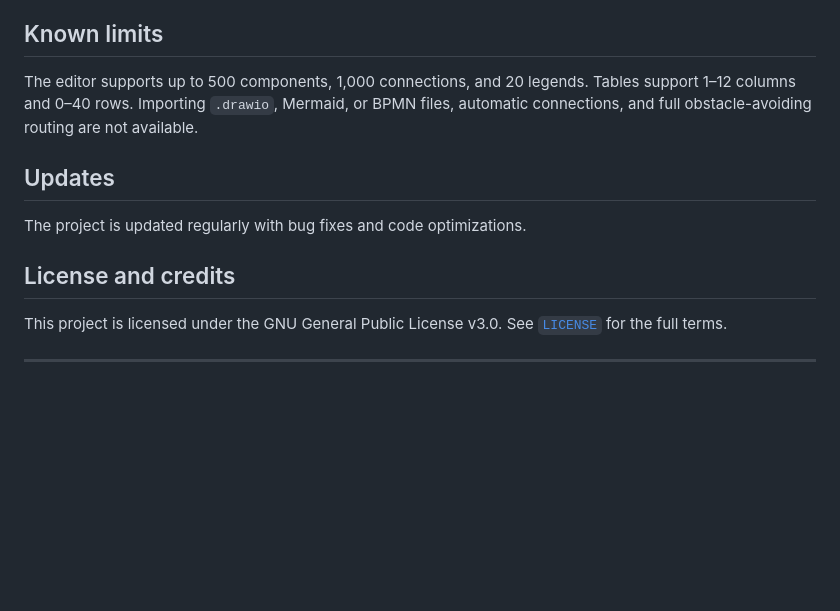
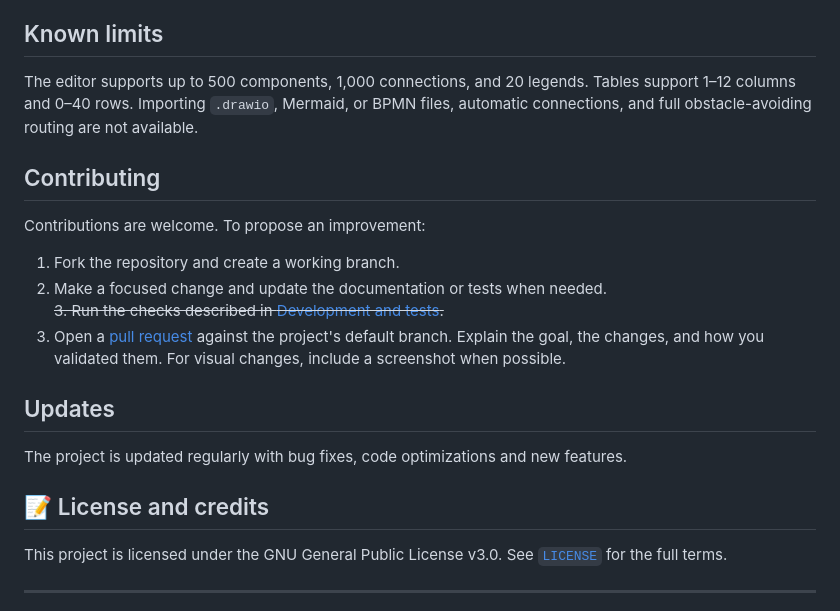
Before and after one commit to wwwwelton/animated-flow-studio, a Markdown page: README.en.md, the part around the change. Drawn GitHub-style; blank space fills up the shorter version.

```diff
--- a/README.en.md
+++ b/README.en.md
@@ -207,11 +207,20 @@ This recovers files committed in the bundle. Copy any uncommitted local changes
 
 The editor supports up to 500 components, 1,000 connections, and 20 legends. Tables support 1–12 columns and 0–40 rows. Importing `.drawio`, Mermaid, or BPMN files, automatic connections, and full obstacle-avoiding routing are not available.
 
+## Contributing
+
+Contributions are welcome. To propose an improvement:
+
+1. Fork the repository and create a working branch.
+2. Make a focused change and update the documentation or tests when needed.<br/>
+~~3. Run the checks described in [Development and tests](#development-and-tests).~~
+4. Open a [pull request](https://github.com/wwwwelton/animated-flow-studio/pulls) against the project's default branch. Explain the goal, the changes, and how you validated them. For visual changes, include a screenshot when possible.
+
 ## Updates
 
-The project is updated regularly with bug fixes and code optimizations.
+The project is updated regularly with bug fixes, code optimizations and new features.
 
-## License and credits
+## 📝 License and credits
 
 This project is licensed under the GNU General Public License v3.0. See [`LICENSE`](LICENSE) for the full terms.
 
```
Also changed, not shown: README.md (+10 -1 lines).
